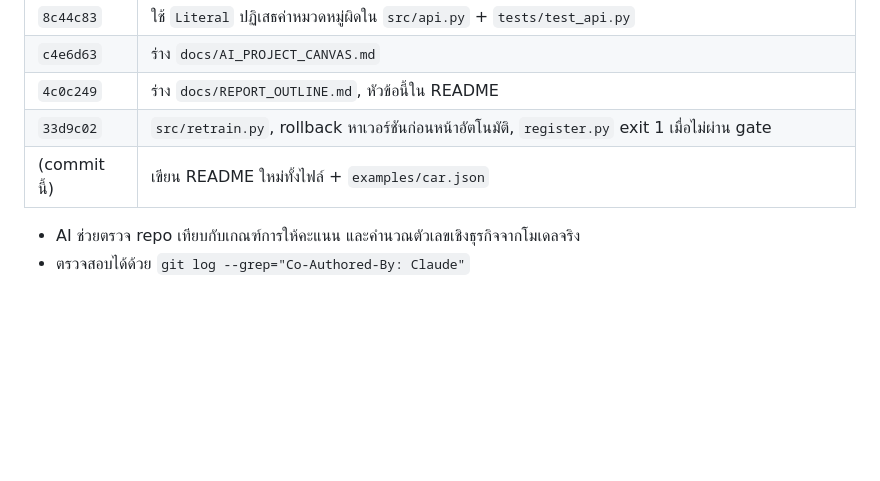
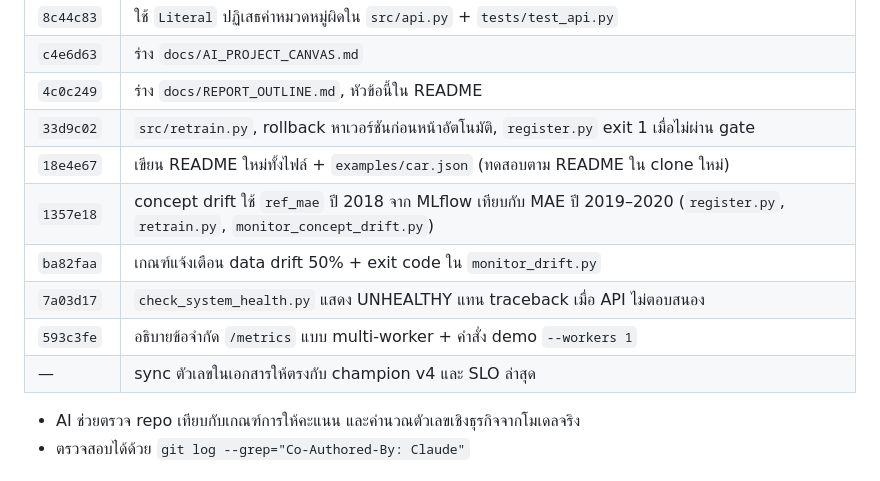
Before and after one commit to manatsanancha-sys/UsedCarPrice-mlops, a Markdown page: README.md, the part around the change. GitHub-like rendering; blank space fills up the shorter version.

Commit message:
Sync all docs to champion v4 numbers (business metrics, SLO, concept drift)
Co-Authored-By: Claude Opus 5.5 <noreply@anthropic.com>

```diff
--- a/README.md
+++ b/README.md
@@ -240,7 +240,12 @@ mlflow ui --backend-store-uri sqlite:///mlflow.db
 | `c4e6d63` | ร่าง `docs/AI_PROJECT_CANVAS.md` |
 | `4c0c249` | ร่าง `docs/REPORT_OUTLINE.md`, หัวข้อนี้ใน README |
 | `33d9c02` | `src/retrain.py`, rollback หาเวอร์ชันก่อนหน้าอัตโนมัติ, `register.py` exit 1 เมื่อไม่ผ่าน gate |
-| (commit นี้) | เขียน README ใหม่ทั้งไฟล์ + `examples/car.json` |
+| `18e4e67` | เขียน README ใหม่ทั้งไฟล์ + `examples/car.json` (ทดสอบตาม README ใน clone ใหม่) |
+| `1357e18` | concept drift ใช้ `ref_mae` ปี 2018 จาก MLflow เทียบกับ MAE ปี 2019–2020 (`register.py`, `retrain.py`, `monitor_concept_drift.py`) |
+| `ba82faa` | เกณฑ์แจ้งเตือน data drift 50% + exit code ใน `monitor_drift.py` |
+| `7a03d17` | `check_system_health.py` แสดง UNHEALTHY แทน traceback เมื่อ API ไม่ตอบสนอง |
+| `593c3fe` | อธิบายข้อจำกัด `/metrics` แบบ multi-worker + คำสั่ง demo `--workers 1` |
+| — | sync ตัวเลขในเอกสารให้ตรงกับ champion v4 และ SLO ล่าสุด |
 
 - AI ช่วยตรวจ repo เทียบกับเกณฑ์การให้คะแนน และคำนวณตัวเลขเชิงธุรกิจจากโมเดลจริง
 - ตรวจสอบได้ด้วย `git log --grep="Co-Authored-By: Claude"`
```
Also changed, not shown: docs/AI_PROJECT_CANVAS.md (+19 -19 lines), docs/REPORT_OUTLINE.md (+21 -13 lines).
